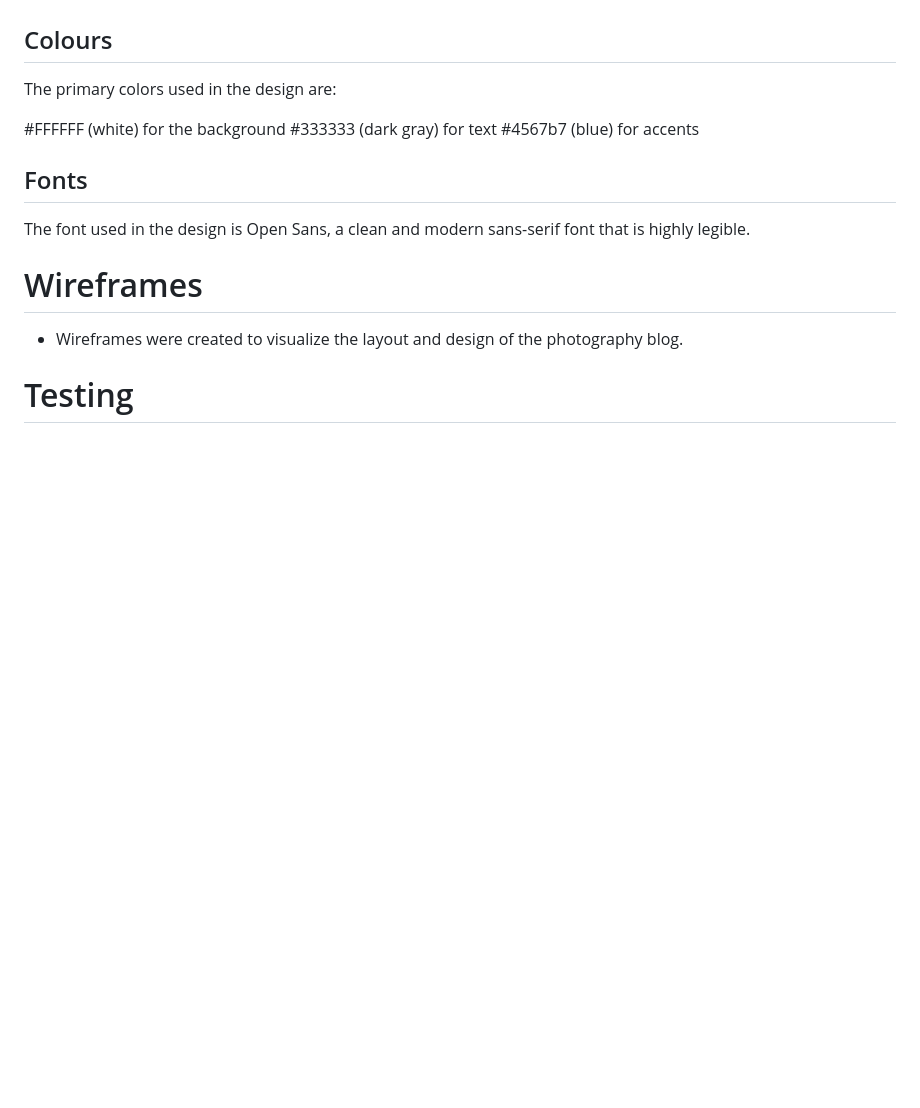
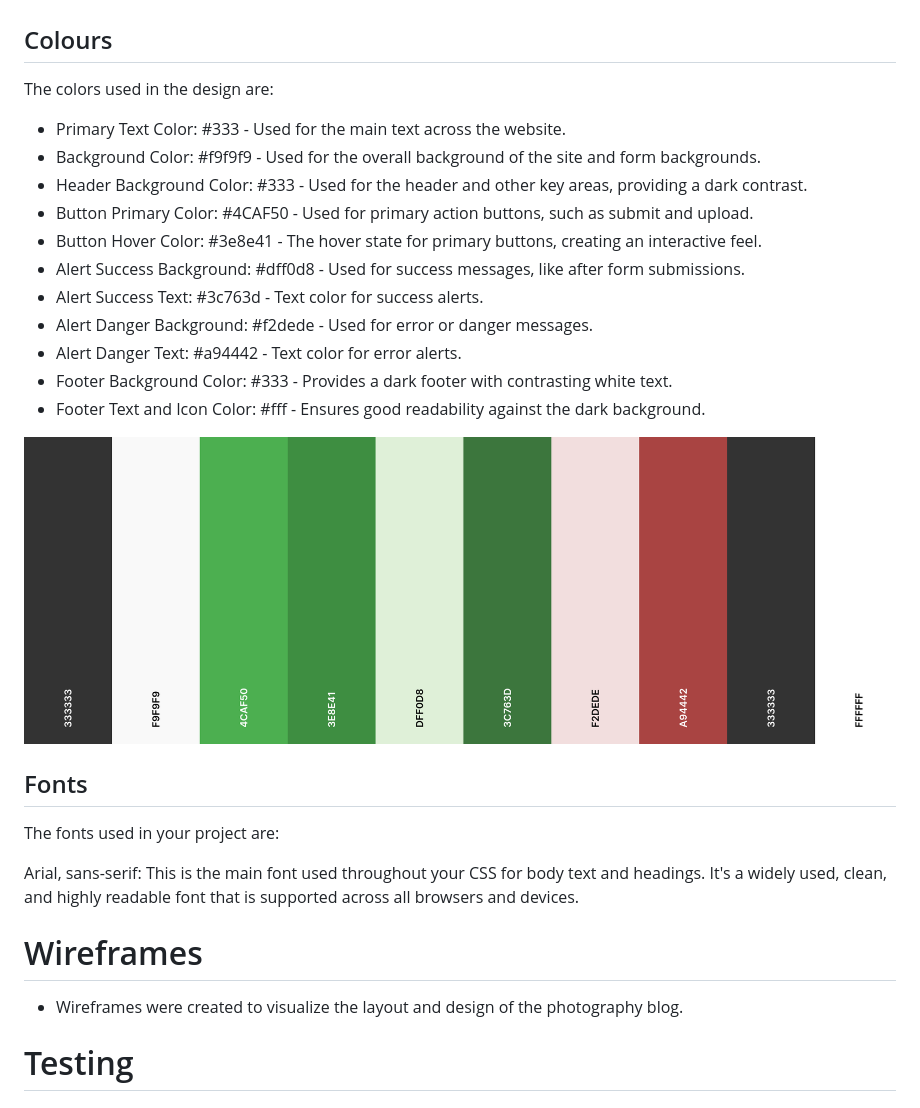
Before and after one commit to trxdave/photography-blog, a Markdown page: README.md, the part around the change. Rendered like a GitHub page; pictures changed too: documentation/images/color.png (added); blank space fills up the shorter version.

Commit message:
Readme add colours, fonts

```diff
--- a/README.md
+++ b/README.md
@@ -174,14 +174,26 @@ The design of the Photography Blog is modern and minimalist, with a focus on sho
 The design choices were influenced by the need to create a platform that is easy to navigate and visually appealing. The use of a minimalist layout and neutral color scheme allows the focus to be on the photography, while the accents of blue add a touch of personality to the design.
 
 ## Colours
-The primary colors used in the design are:
+The colors used in the design are:
 
-#FFFFFF (white) for the background
-#333333 (dark gray) for text
-#4567b7 (blue) for accents
+- Primary Text Color: #333 - Used for the main text across the website.
+- Background Color: #f9f9f9 - Used for the overall background of the site and form backgrounds.
+- Header Background Color: #333 - Used for the header and other key areas, providing a dark contrast.
+- Button Primary Color: #4CAF50 - Used for primary action buttons, such as submit and upload.
+- Button Hover Color: #3e8e41 - The hover state for primary buttons, creating an interactive feel.
+- Alert Success Background: #dff0d8 - Used for success messages, like after form submissions.
+- Alert Success Text: #3c763d - Text color for success alerts.
+- Alert Danger Background: #f2dede - Used for error or danger messages.
+- Alert Danger Text: #a94442 - Text color for error alerts.
+- Footer Background Color: #333 - Provides a dark footer with contrasting white text.
+- Footer Text and Icon Color: #fff - Ensures good readability against the dark background.
+
+![alt text](documentation/images/color.png)
 
 ## Fonts
-The font used in the design is Open Sans, a clean and modern sans-serif font that is highly legible.
+The fonts used in your project are:
+
+Arial, sans-serif: This is the main font used throughout your CSS for body text and headings. It's a widely used, clean, and highly readable font that is supported across all browsers and devices.
 
 # Wireframes
 
```
